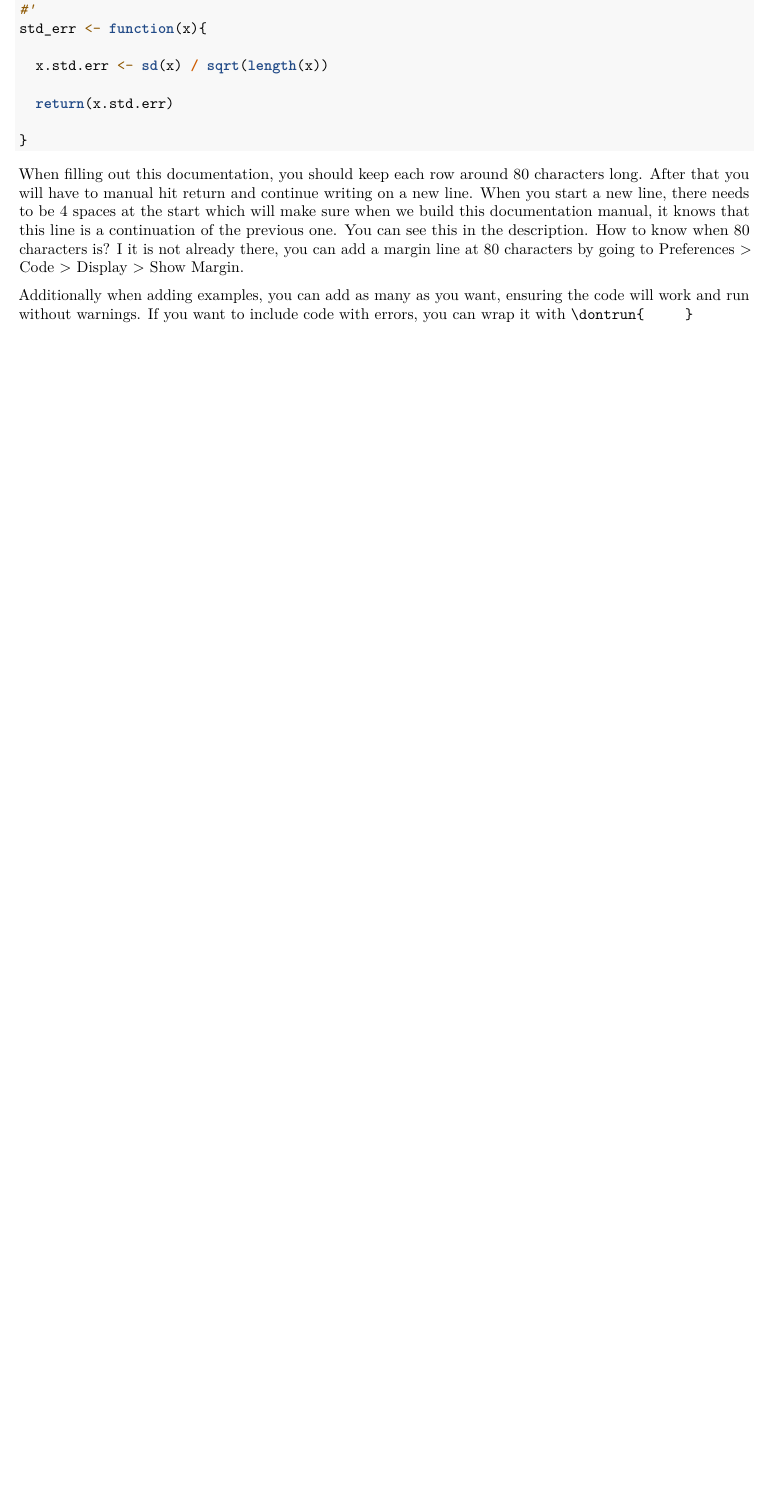
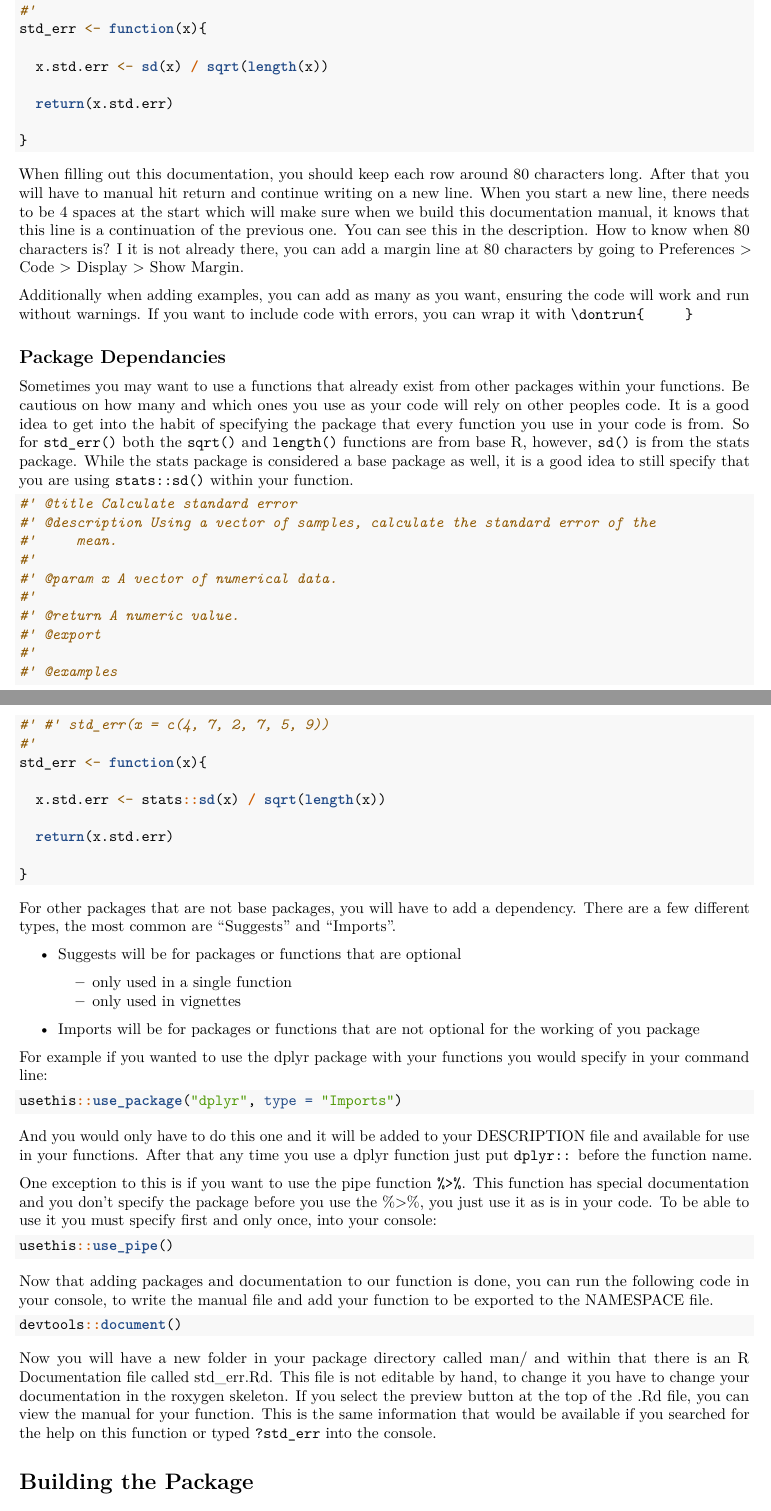
Before and after one commit to DominiqueMaucieri/standarderror, an R Markdown document (docs/R_Package_Creation.Rmd): part of page 4 of 4 before the commit and two parts of pages 4 and 5 of 5 after it, the two joined at a grey line, cut so that both start at the same text, the shorter picture padded with empty space. Rendered offline with R 4.5, knitr and Pandoc, then LaTeX, with nearby package versions.

Commit message:
adding manual for std_err()

````diff
--- a/R/std_err.R
+++ b/R/std_err.R
@@ -12,7 +12,7 @@
 #'
 std_err <- function(x){
 
-  x.std.err <- sd(x) / sqrt(length(x))
+  x.std.err <- stats::sd(x) / sqrt(length(x))
 
   return(x.std.err)
 
--- a/docs/R_Package_Creation.Rmd
+++ b/docs/R_Package_Creation.Rmd
@@ -195,3 +199,71 @@ std_err <- function(x){
 When filling out this documentation, you should keep each row around 80 characters long. After that you will have to manual hit return and continue writing on a new line. When you start a new line, there needs to be 4 spaces at the start which will make sure when we build this documentation manual, it knows that this line is a continuation of the previous one. You can see this in the description. How to know when 80 characters is? I it is not already there, you can add a margin line at 80 characters by going to Preferences > Code > Display > Show Margin.
 
 Additionally when adding examples, you can add as many as you want, ensuring the code will work and run without warnings. If you want to include code with errors, you can wrap it with `\dontrun{     }`
+
+## Package Dependancies
+
+Sometimes you may want to use a functions that already exist from other packages within your functions. Be cautious on how many and which ones you use as your code will rely on other peoples code. It is a good idea to get into the habit of specifying the package that every function you use in your code is from. So for `std_err()` both the `sqrt()` and `length()` functions are from base R, however, `sd()` is from the stats package. While the stats package is considered a base package as well, it is a good idea to still specify that you are using `stats::sd()` within your function.
+
+```{r roxygen skeleton with package, eval = FALSE}
+
+#' @title Calculate standard error
+#' @description Using a vector of samples, calculate the standard error of the
+#'     mean.
+#'
+#' @param x A vector of numerical data.
+#'
+#' @return A numeric value.
+#' @export
+#'
+#' @examples
+#' #' std_err(x = c(4, 7, 2, 7, 5, 9))
+#'
+std_err <- function(x){
+
+  x.std.err <- stats::sd(x) / sqrt(length(x))
+
+  return(x.std.err)
+
+}
+
+```
+
+For other packages that are not base packages, you will have to add a dependency. There are a few different types, the most common are "Suggests" and "Imports".
+
+- Suggests will be for packages or functions that are optional
+
+  * only used in a single function
+  * only used in vignettes
+
+- Imports will be for packages or functions that are not optional for the working of you package
+
+For example if you wanted to use the dplyr package with your functions you would specify in your command line:
+
+```{r dependency, eval = FALSE}
+
+usethis::use_package("dplyr", type = "Imports")
+
+```
+
+And you would only have to do this one and it will be added to your DESCRIPTION file and available for use in your functions. After that any time you use a dplyr function just put `dplyr::` before the function name.
+
+One exception to this is if you want to use the pipe function `%>%`. This function has special documentation and you don't specify the package before you use the %>%, you just use it as is in your code. To be able to use it you must specify first and only once, into your console:
+
+```{r pipe, eval = FALSE}
+
+usethis::use_pipe()
+
+```
+
+Now that adding packages and documentation to our function is done, you can run the following code in your console, to write the manual file and add your function to be exported to the NAMESPACE file.
+
+```{r document, eval = FALSE}
+
+devtools::document()
+
+```
+
+Now you will have a new folder in your package directory called man/ and within that there is an R Documentation file called std_err.Rd. This file is not editable by hand, to change it you have to change your documentation in the roxygen skeleton. If you select the preview button at the top of the .Rd file, you can view the manual for your function. This is the same information that would be available if you searched for the help on this function or typed `?std_err` into the console.
+
+
+# Building the Package
````
Also changed, not shown: docs/R_Package_Creation.Rmd (10 more changed lines), 4 other files.
